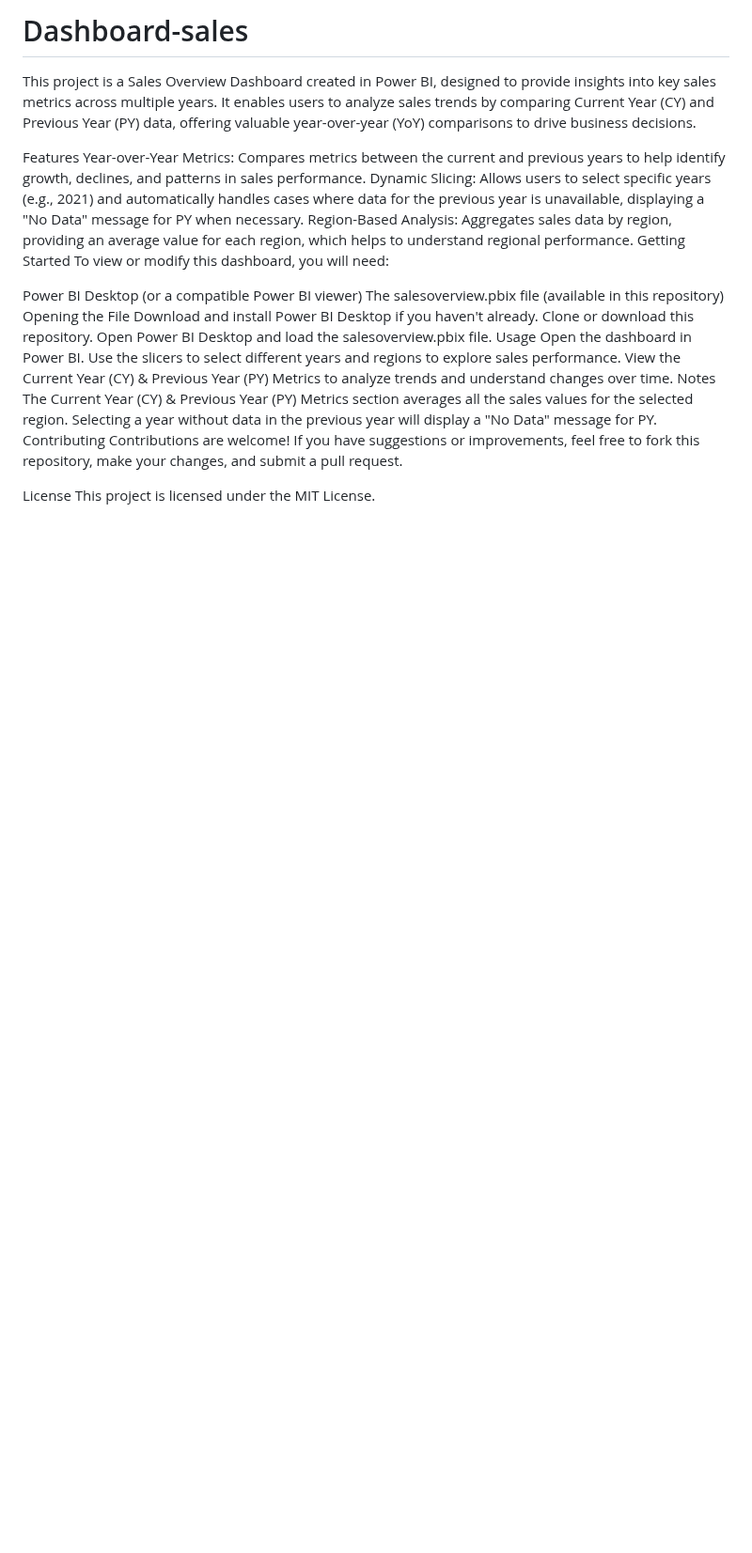
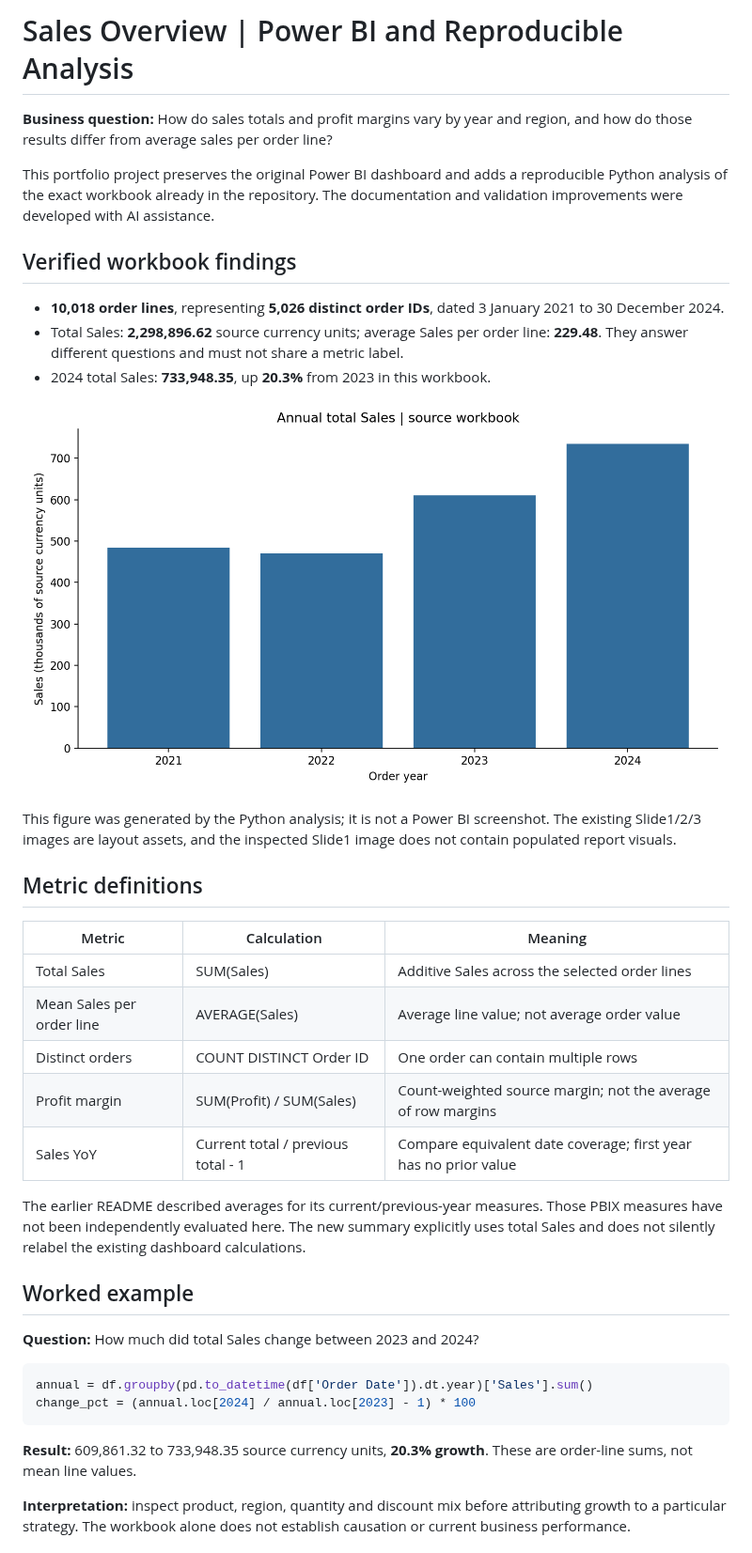
Before and after one commit to Kelv-Ojo/Dashboard-sales, a Markdown page: README.md, the part around one of its changes. Shown at 94% size. Drawn GitHub-style; pictures changed too: reports/annual_sales.png (added); blank space fills up the shorter version.

Commit message:
Improve analytical explanations, reproducibility and automated validation

````diff
--- a/README.md
+++ b/README.md
@@ -1,29 +1,41 @@
-# Dashboard-sales
+# Sales Overview | Power BI and Reproducible Analysis
 
-This project is a Sales Overview Dashboard created in Power BI, designed to provide insights into key sales metrics across multiple years. It enables users to analyze sales trends by comparing Current Year (CY) and Previous Year (PY) data, offering valuable year-over-year (YoY) comparisons to drive business decisions.
+**Business question:** How do sales totals and profit margins vary by year and region, and how do those results differ from average sales per order line?
 
-Features
-Year-over-Year Metrics: Compares metrics between the current and previous years to help identify growth, declines, and patterns in sales performance.
-Dynamic Slicing: Allows users to select specific years (e.g., 2021) and automatically handles cases where data for the previous year is unavailable, displaying a "No Data" message for PY when necessary.
-Region-Based Analysis: Aggregates sales data by region, providing an average value for each region, which helps to understand regional performance.
-Getting Started
-To view or modify this dashboard, you will need:
+This portfolio project preserves the original Power BI dashboard and adds a reproducible Python analysis of the exact workbook already in the repository. The documentation and validation improvements were developed with AI assistance.
 
-Power BI Desktop (or a compatible Power BI viewer)
-The salesoverview.pbix file (available in this repository)
-Opening the File
-Download and install Power BI Desktop if you haven't already.
-Clone or download this repository.
-Open Power BI Desktop and load the salesoverview.pbix file.
-Usage
-Open the dashboard in Power BI.
-Use the slicers to select different years and regions to explore sales performance.
-View the Current Year (CY) & Previous Year (PY) Metrics to analyze trends and understand changes over time.
-Notes
-The Current Year (CY) & Previous Year (PY) Metrics section averages all the sales values for the selected region.
-Selecting a year without data in the previous year will display a "No Data" message for PY.
-Contributing
-Contributions are welcome! If you have suggestions or improvements, feel free to fork this repository, make your changes, and submit a pull request.
+## Verified workbook findings
 
-License
-This project is licensed under the MIT License.
+- **10,018 order lines**, representing **5,026 distinct order IDs**, dated 3 January 2021 to 30 December 2024.
+- Total Sales: **2,298,896.62** source currency units; average Sales per order line: **229.48**. They answer different questions and must not share a metric label.
+- 2024 total Sales: **733,948.35**, up **20.3%** from 2023 in this workbook.
+
+![Annual total Sales from the source workbook](reports/annual_sales.png)
+
+This figure was generated by the Python analysis; it is not a Power BI screenshot. The existing Slide1/2/3 images are layout assets, and the inspected Slide1 image does not contain populated report visuals.
+
+## Metric definitions
+
+| Metric | Calculation | Meaning |
+|---|---|---|
+| Total Sales | SUM(Sales) | Additive Sales across the selected order lines |
+| Mean Sales per order line | AVERAGE(Sales) | Average line value; not average order value |
+| Distinct orders | COUNT DISTINCT Order ID | One order can contain multiple rows |
+| Profit margin | SUM(Profit) / SUM(Sales) | Count-weighted source margin; not the average of row margins |
+| Sales YoY | Current total / previous total - 1 | Compare equivalent date coverage; first year has no prior value |
+
+The earlier README described averages for its current/previous-year measures. Those PBIX measures have not been independently evaluated here. The new summary explicitly uses total Sales and does not silently relabel the existing dashboard calculations.
+
+## Worked example
+
+**Question:** How much did total Sales change between 2023 and 2024?
+
+```python
+annual = df.groupby(pd.to_datetime(df['Order Date']).dt.year)['Sales'].sum()
+change_pct = (annual.loc[2024] / annual.loc[2023] - 1) * 100
+```
+
+**Result:** 609,861.32 to 733,948.35 source currency units, **20.3% growth**. These are order-line sums, not mean line values.
+
+**Interpretation:** inspect product, region, quantity and discount mix before attributing growth to a particular strategy. The workbook alone does not establish causation or current business performance.
+
````
Also changed, not shown: other parts of README.md (+22 -0 lines), REPRODUCIBILITY.md (added, +16 -0 lines), reports/findings.md (added, +12 -0 lines), 9 other files.
